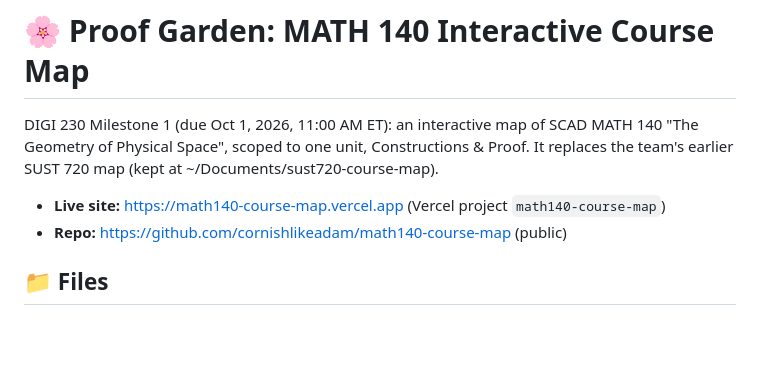
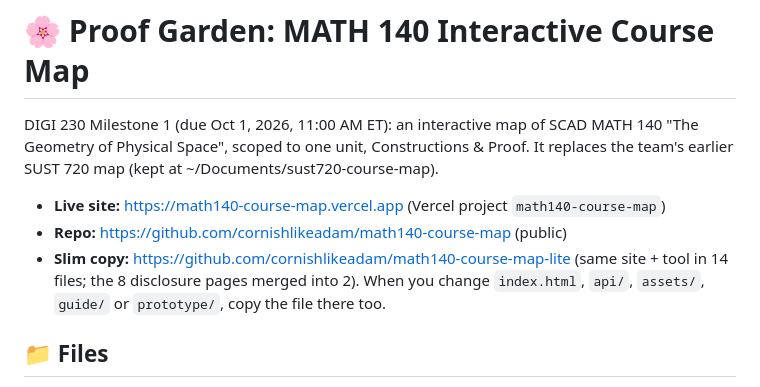
Before and after one commit to cornishlikeadam/math140-course-map, a Markdown page: AGENTS.md, the part around the change. GitHub-like rendering; blank space fills up the shorter version.

```diff
--- a/AGENTS.md
+++ b/AGENTS.md
@@ -4,6 +4,7 @@ DIGI 230 Milestone 1 (due Oct 1, 2026, 11:00 AM ET): an interactive map of SCAD
 
 - **Live site:** https://math140-course-map.vercel.app (Vercel project `math140-course-map`)
 - **Repo:** https://github.com/cornishlikeadam/math140-course-map (public)
+- **Slim copy:** https://github.com/cornishlikeadam/math140-course-map-lite (same site + tool in 14 files; the 8 disclosure pages merged into 2). When you change `index.html`, `api/`, `assets/`, `guide/` or `prototype/`, copy the file there too.
 
 ## 📁 Files
 - `index.html`: the whole page as one file, with no build step. The course data lives in the `R` (steps), `P` (people) and `CARDS` (evidence) arrays in the script at the bottom, and the SVG map is drawn from those. Each step is a different geometric figure (circle, triangle, hexagon, square, golden rectangle).
```
Also changed, not shown: README.md (+1 -0 lines).
